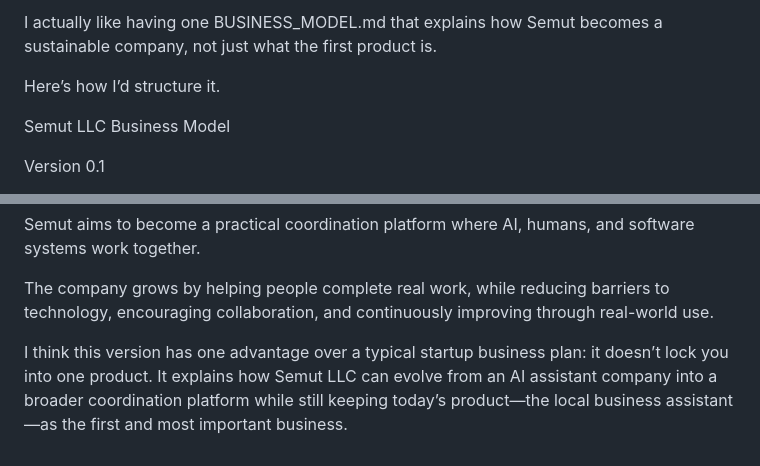
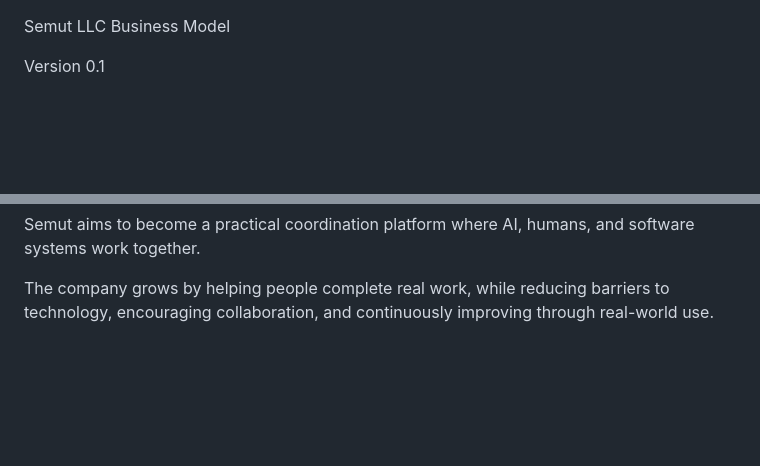
Before and after one commit to semutLLC/semut-trace, a Markdown page: docs/BUSINESS_MODEL.md, 2 parts joined by grey strips. Drawn GitHub-style; blank space fills up the shorter version.

```diff
--- a/docs/BUSINESS_MODEL.md
+++ b/docs/BUSINESS_MODEL.md
@@ -1,7 +1,3 @@
-I actually like having one BUSINESS_MODEL.md that explains how Semut becomes a sustainable company, not just what the first product is.
-
-Here’s how I’d structure it.
-
 Semut LLC Business Model
 
 Version 0.1
@@ -295,5 +291,3 @@ Long-Term Vision
 Semut aims to become a practical coordination platform where AI, humans, and software systems work together.
 
 The company grows by helping people complete real work, while reducing barriers to technology, encouraging collaboration, and continuously improving through real-world use.
-
-I think this version has one advantage over a typical startup business plan: it doesn’t lock you into one product. It explains how Semut LLC can evolve from an AI assistant company into a broader coordination platform while still keeping today’s product—the local business assistant—as the first and most important business.
```
